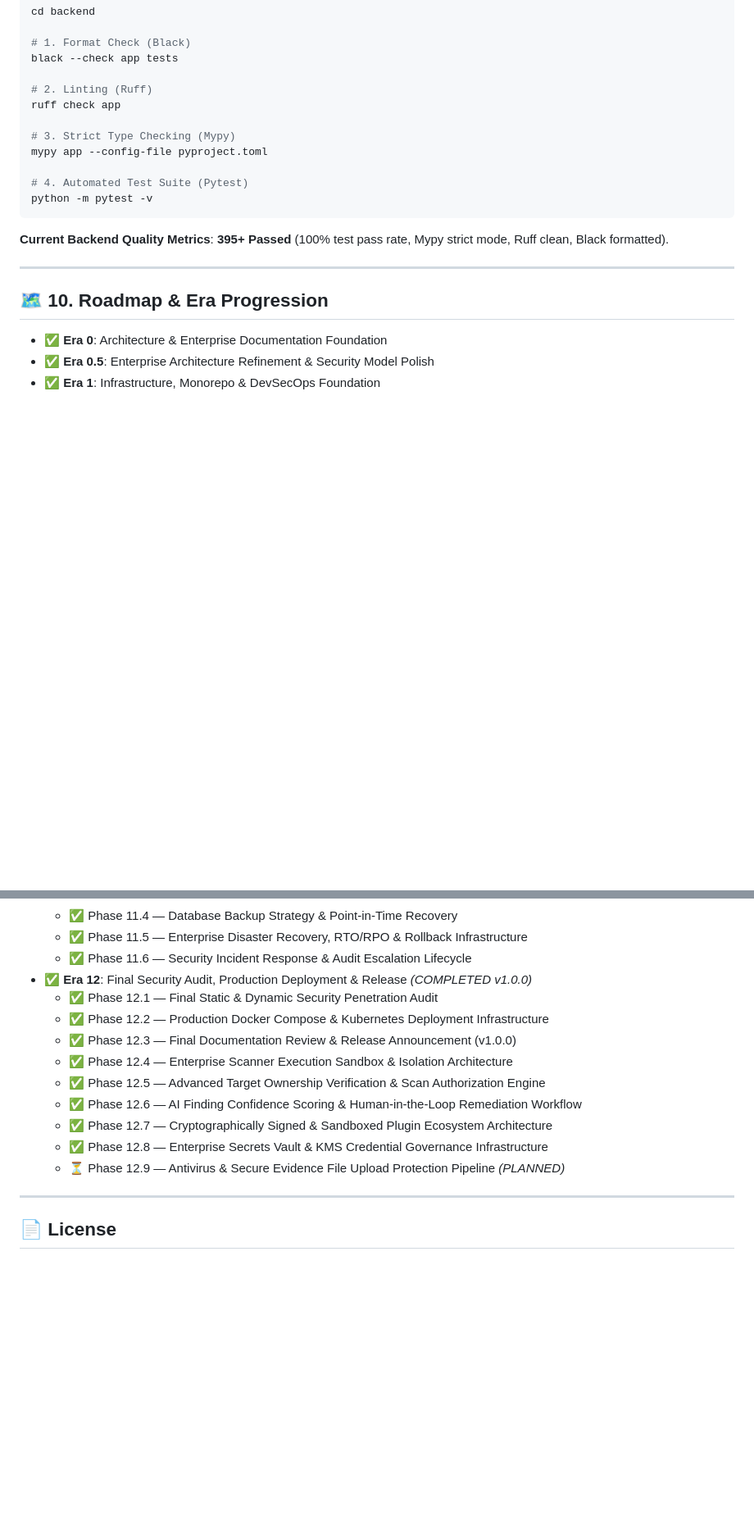
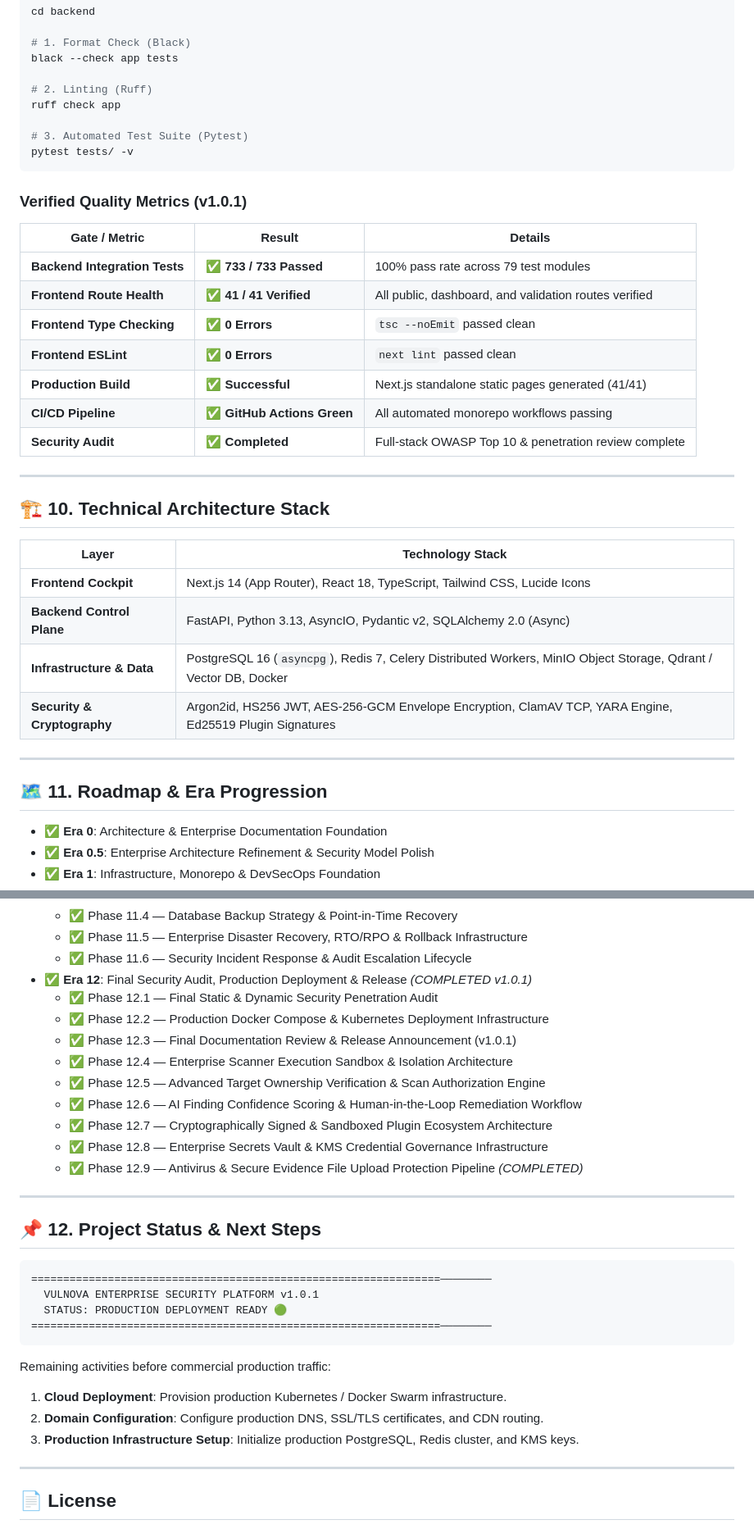
Before and after one commit to ayushsingh257/Vulnova, a Markdown page: README.md, 2 parts joined by grey strips. Shown at 82% size. GitHub-like rendering; blank space fills up the shorter version.

Commit message:
docs(release): finalize documentation for Vulnova v1.0.1 production release

````diff
--- a/README.md
+++ b/README.md
@@ -413,18 +413,36 @@ black --check app tests
 # 2. Linting (Ruff)
 ruff check app
 
-# 3. Strict Type Checking (Mypy)
-mypy app --config-file pyproject.toml
-
-# 4. Automated Test Suite (Pytest)
-python -m pytest -v
+# 3. Automated Test Suite (Pytest)
+pytest tests/ -v
 ```
 
-**Current Backend Quality Metrics**: **395+ Passed** (100% test pass rate, Mypy strict mode, Ruff clean, Black formatted).
+### Verified Quality Metrics (v1.0.1)
+
+| Gate / Metric | Result | Details |
+|---|---|---|
+| **Backend Integration Tests** | ✅ **733 / 733 Passed** | 100% pass rate across 79 test modules |
+| **Frontend Route Health** | ✅ **41 / 41 Verified** | All public, dashboard, and validation routes verified |
+| **Frontend Type Checking** | ✅ **0 Errors** | `tsc --noEmit` passed clean |
+| **Frontend ESLint** | ✅ **0 Errors** | `next lint` passed clean |
+| **Production Build** | ✅ **Successful** | Next.js standalone static pages generated (41/41) |
+| **CI/CD Pipeline** | ✅ **GitHub Actions Green** | All automated monorepo workflows passing |
+| **Security Audit** | ✅ **Completed** | Full-stack OWASP Top 10 & penetration review complete |
 
 ---
 
-## 🗺️ 10. Roadmap & Era Progression
+## 🏗️ 10. Technical Architecture Stack
+
+| Layer | Technology Stack |
+|---|---|
+| **Frontend Cockpit** | Next.js 14 (App Router), React 18, TypeScript, Tailwind CSS, Lucide Icons |
+| **Backend Control Plane** | FastAPI, Python 3.13, AsyncIO, Pydantic v2, SQLAlchemy 2.0 (Async) |
+| **Infrastructure & Data** | PostgreSQL 16 (`asyncpg`), Redis 7, Celery Distributed Workers, MinIO Object Storage, Qdrant / Vector DB, Docker |
+| **Security & Cryptography** | Argon2id, HS256 JWT, AES-256-GCM Envelope Encryption, ClamAV TCP, YARA Engine, Ed25519 Plugin Signatures |
+
+---
+
+## 🗺️ 11. Roadmap & Era Progression
 
 - ✅ **Era 0**: Architecture & Enterprise Documentation Foundation
 - ✅ **Era 0.5**: Enterprise Architecture Refinement & Security Model Polish
@@ -473,17 +491,32 @@ python -m pytest -v
   - ✅ Phase 11.4 — Database Backup Strategy & Point-in-Time Recovery
   - ✅ Phase 11.5 — Enterprise Disaster Recovery, RTO/RPO & Rollback Infrastructure
   - ✅ Phase 11.6 — Security Incident Response & Audit Escalation Lifecycle
-- ✅ **Era 12**: Final Security Audit, Production Deployment & Release *(COMPLETED v1.0.0)*
+- ✅ **Era 12**: Final Security Audit, Production Deployment & Release *(COMPLETED v1.0.1)*
   - ✅ Phase 12.1 — Final Static & Dynamic Security Penetration Audit
   - ✅ Phase 12.2 — Production Docker Compose & Kubernetes Deployment Infrastructure
-  - ✅ Phase 12.3 — Final Documentation Review & Release Announcement (v1.0.0)
+  - ✅ Phase 12.3 — Final Documentation Review & Release Announcement (v1.0.1)
   - ✅ Phase 12.4 — Enterprise Scanner Execution Sandbox & Isolation Architecture
   - ✅ Phase 12.5 — Advanced Target Ownership Verification & Scan Authorization Engine
   - ✅ Phase 12.6 — AI Finding Confidence Scoring & Human-in-the-Loop Remediation Workflow
   - ✅ Phase 12.7 — Cryptographically Signed & Sandboxed Plugin Ecosystem Architecture
   - ✅ Phase 12.8 — Enterprise Secrets Vault & KMS Credential Governance Infrastructure
-  - ⏳ Phase 12.9 — Antivirus & Secure Evidence File Upload Protection Pipeline *(PLANNED)*
+  - ✅ Phase 12.9 — Antivirus & Secure Evidence File Upload Protection Pipeline *(COMPLETED)*
 
+---
+
+## 📌 12. Project Status & Next Steps
+
+```text
+================================================================────────
+  VULNOVA ENTERPRISE SECURITY PLATFORM v1.0.1
+  STATUS: PRODUCTION DEPLOYMENT READY 🟢
+================================================================────────
+```
+
+Remaining activities before commercial production traffic:
+1. **Cloud Deployment**: Provision production Kubernetes / Docker Swarm infrastructure.
+2. **Domain Configuration**: Configure production DNS, SSL/TLS certificates, and CDN routing.
+3. **Production Infrastructure Setup**: Initialize production PostgreSQL, Redis cluster, and KMS keys.
 
 ---
 
````
Also changed, not shown: other parts of README.md (+2 -2 lines), CHANGELOG.md (+11 -8 lines), docs/releases/VULNOVA_V1.0.1_RELEASE_NOTES.md (added, +92 -0 lines).
